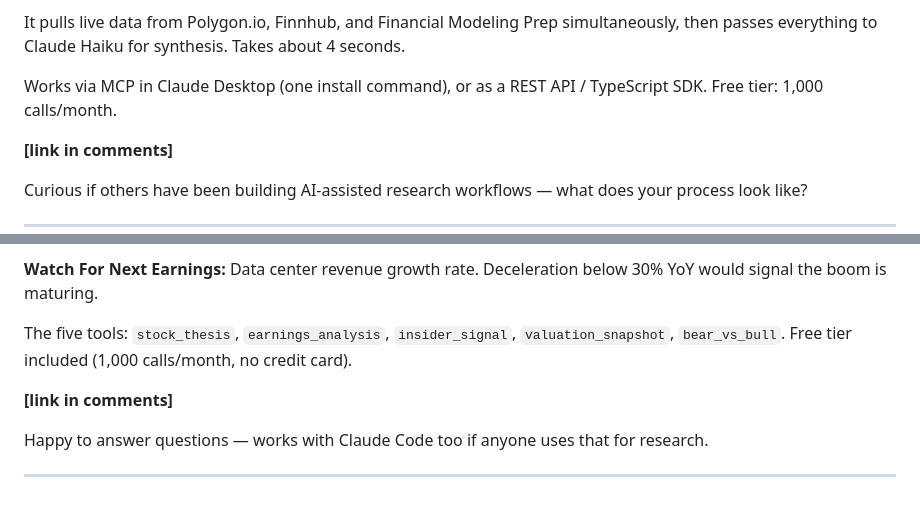
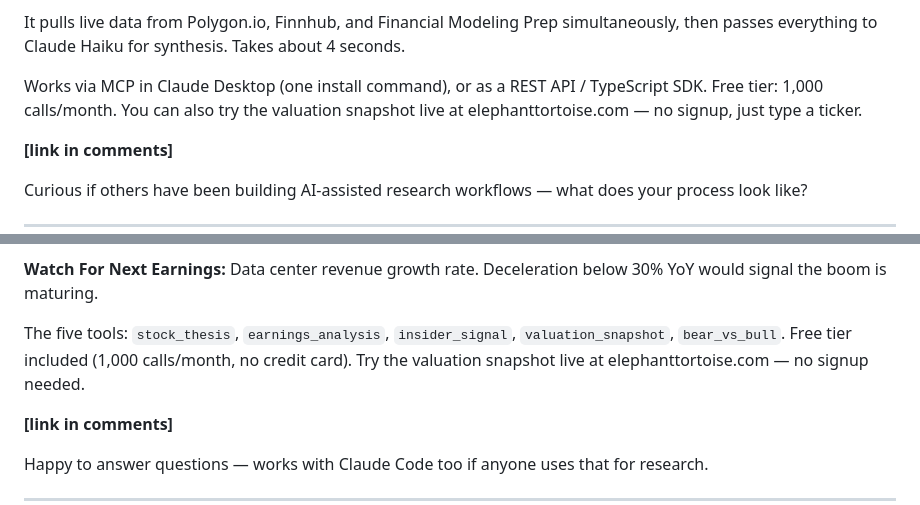
Before and after one commit to marras0914/agent-toolbelt, a Markdown page: blog/reddit-posts.md, 2 parts joined by grey strips. Rendered like a GitHub page.

```diff
--- a/blog/reddit-posts.md
+++ b/blog/reddit-posts.md
@@ -35,7 +35,7 @@ Here's what `stock-thesis` actually returned for NVDA:
 
 It pulls live data from Polygon.io, Finnhub, and Financial Modeling Prep simultaneously, then passes everything to Claude Haiku for synthesis. Takes about 4 seconds.
 
-Works via MCP in Claude Desktop (one install command), or as a REST API / TypeScript SDK. Free tier: 1,000 calls/month.
+Works via MCP in Claude Desktop (one install command), or as a REST API / TypeScript SDK. Free tier: 1,000 calls/month. You can also try the valuation snapshot live at elephanttortoise.com — no signup, just type a ticker.
 
 **[link in comments]**
 
@@ -79,7 +79,7 @@ Claude calls the tools in parallel and synthesizes a complete research note. Rea
 
 **Watch For Next Earnings:** Data center revenue growth rate. Deceleration below 30% YoY would signal the boom is maturing.
 
-The five tools: `stock_thesis`, `earnings_analysis`, `insider_signal`, `valuation_snapshot`, `bear_vs_bull`. Free tier included (1,000 calls/month, no credit card).
+The five tools: `stock_thesis`, `earnings_analysis`, `insider_signal`, `valuation_snapshot`, `bear_vs_bull`. Free tier included (1,000 calls/month, no credit card). Try the valuation snapshot live at elephanttortoise.com — no signup needed.
 
 **[link in comments]**
 
```
Also changed, not shown: blog/awesome-list-prs.md (+22 -39 lines), blog/distribution-copy.md (added, +131 -0 lines).
